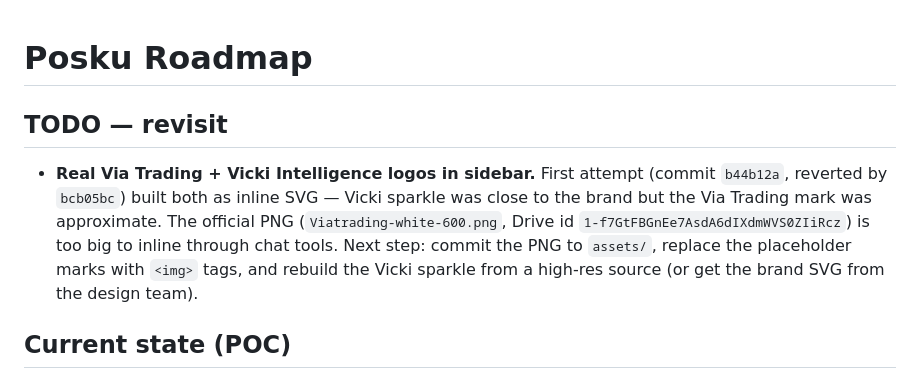
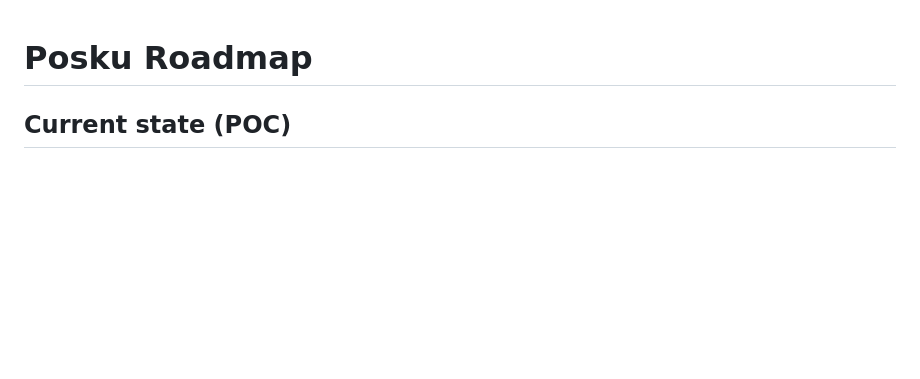
Before and after one commit to alain-cyber/posku, a Markdown page: ROADMAP.md, the part around the change. Drawn GitHub-style; blank space fills up the shorter version.

Commit message:
Roadmap: drop the logo TODO — logos are landing after all

```diff
--- a/ROADMAP.md
+++ b/ROADMAP.md
@@ -1,14 +1,4 @@
 # Posku Roadmap
-
-## TODO — revisit
-- **Real Via Trading + Vicki Intelligence logos in sidebar.** First attempt
-  (commit `b44b12a`, reverted by `bcb05bc`) built both as inline SVG —
-  Vicki sparkle was close to the brand but the Via Trading mark was
-  approximate. The official PNG (`Viatrading-white-600.png`, Drive id
-  `1-f7GtFBGnEe7AsdA6dIXdmWVS0ZIiRcz`) is too big to inline through chat
-  tools. Next step: commit the PNG to `assets/`, replace the placeholder
-  marks with `<img>` tags, and rebuild the Vicki sparkle from a high-res
-  source (or get the brand SVG from the design team).
 
 ## Current state (POC)
 - Static `index.html` running locally
```
